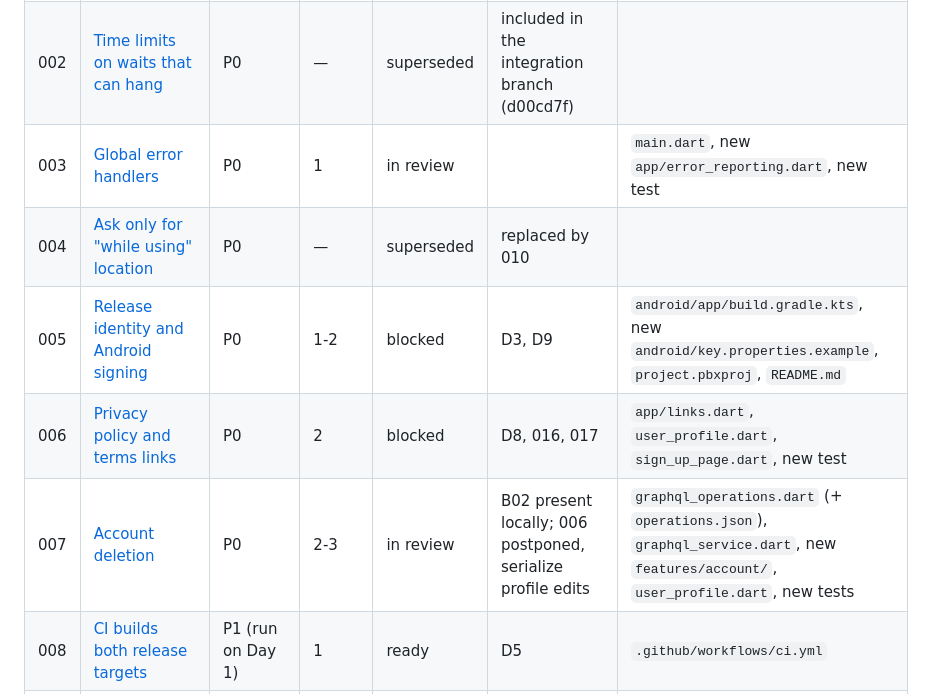
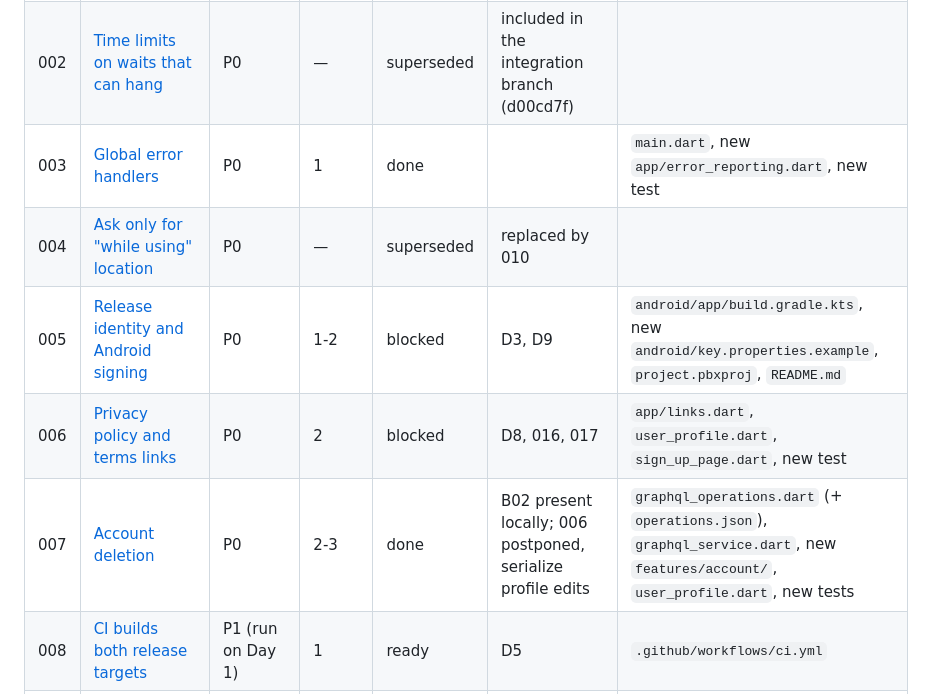
Before and after one commit to lvyin1122/city_walk, a Markdown page: tasks/README.md, the part around one of its changes. Rendered like a GitHub page.

```diff
--- a/tasks/README.md
+++ b/tasks/README.md
@@ -134,10 +134,10 @@ Task documentation that was already uncommitted is preserved as local edits.
 |---|---|---|---|---|---|---|
 | 001 | [Walk screen survives malformed stop data](001-walk-stop-safety.md) | P0 | — | superseded | done in the walk page rebuild | |
 | 002 | [Time limits on waits that can hang](002-bound-hanging-waits.md) | P0 | — | superseded | included in the integration branch (d00cd7f) | |
-| 003 | [Global error handlers](003-global-error-handlers.md) | P0 | 1 | in review | | `main.dart`, new `app/error_reporting.dart`, new test |
+| 003 | [Global error handlers](003-global-error-handlers.md) | P0 | 1 | done | | `main.dart`, new `app/error_reporting.dart`, new test |
 | 004 | [Ask only for "while using" location](004-foreground-only-location.md) | P0 | — | superseded | replaced by 010 | |
 | 005 | [Release identity and Android signing](005-release-identity-signing.md) | P0 | 1-2 | blocked | D3, D9 | `android/app/build.gradle.kts`, new `android/key.properties.example`, `project.pbxproj`, `README.md` |
 | 006 | [Privacy policy and terms links](006-legal-links.md) | P0 | 2 | blocked | D8, 016, 017 | `app/links.dart`, `user_profile.dart`, `sign_up_page.dart`, new test |
-| 007 | [Account deletion](007-account-deletion.md) | P0 | 2-3 | in review | B02 present locally; 006 postponed, serialize profile edits | `graphql_operations.dart` (+ `operations.json`), `graphql_service.dart`, new `features/account/`, `user_profile.dart`, new tests |
+| 007 | [Account deletion](007-account-deletion.md) | P0 | 2-3 | done | B02 present locally; 006 postponed, serialize profile edits | `graphql_operations.dart` (+ `operations.json`), `graphql_service.dart`, new `features/account/`, `user_profile.dart`, new tests |
 | 008 | [CI builds both release targets](008-ci-release-builds.md) | P1 (run on Day 1) | 1 | ready | D5 | `.github/workflows/ci.yml` |
 | 009 | [No progress uploads before the walk has loaded](009-no-uploads-before-load.md) | P0 | — | superseded | done in the walk page rebuild | |
```
Also changed, not shown: other parts of tasks/README.md (+16 -16 lines).
